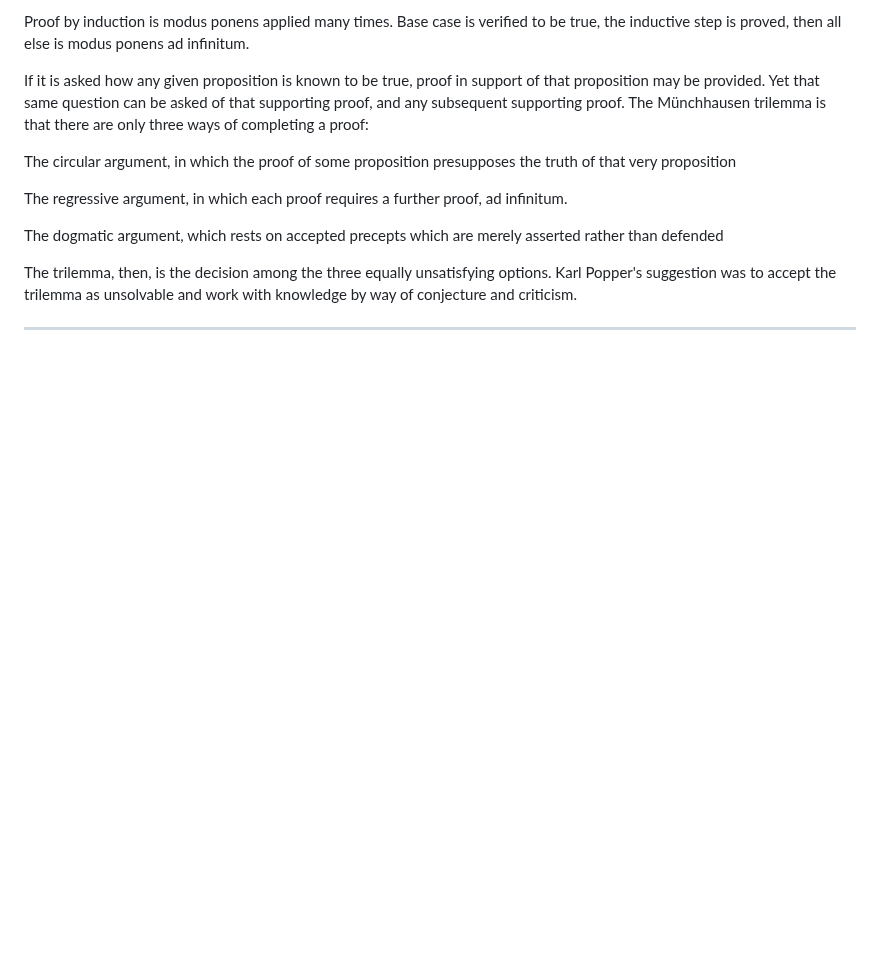
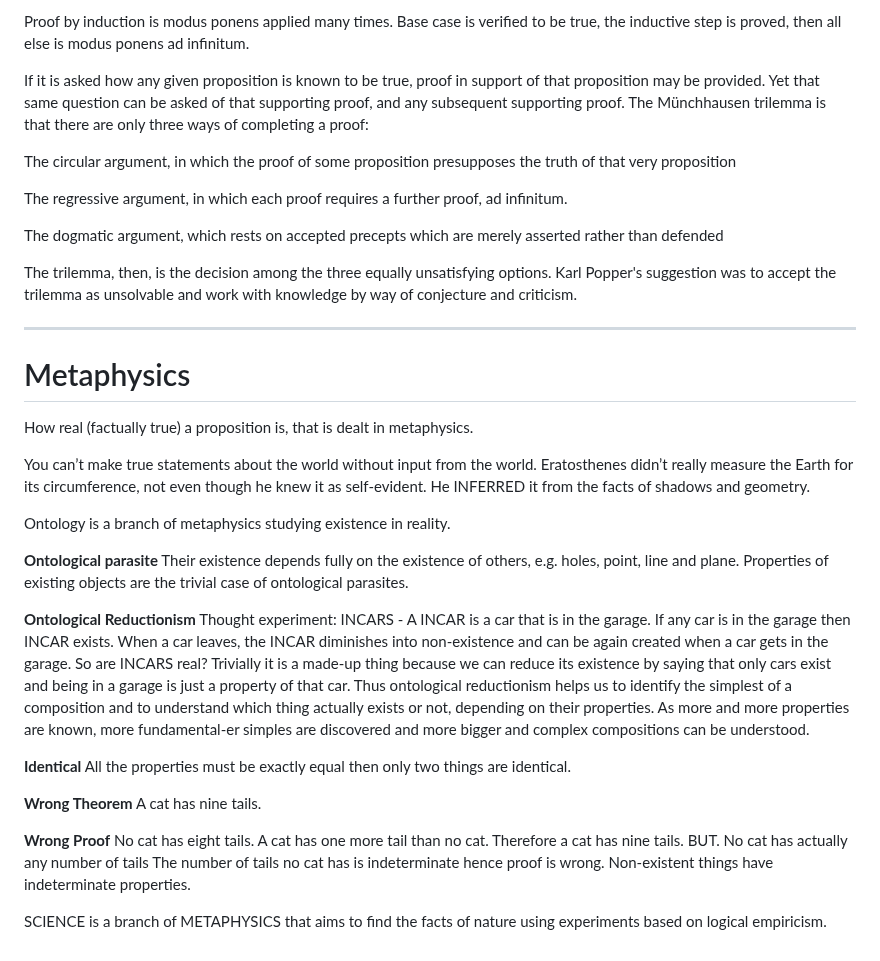
Before and after one commit to UV-1999/uv-1999.github.io, a Markdown page: notes/philosophy.md, the part around one of its changes. GitHub-like rendering; blank space fills up the shorter version.

```diff
--- a/notes/philosophy.md
+++ b/notes/philosophy.md
@@ -268,3 +268,29 @@ The dogmatic argument, which rests on accepted precepts which are merely asserte
 The trilemma, then, is the decision among the three equally unsatisfying options. Karl Popper's suggestion was to accept the trilemma as unsolvable and work with knowledge by way of conjecture and criticism.
 
 ***
+
+# Metaphysics
+
+How real (factually true) a proposition is, that is dealt in metaphysics.
+
+You can’t make true statements about the world without input from the world. Eratosthenes didn’t really measure the Earth for its circumference, not even though he knew it as self-evident. He INFERRED it from the facts of shadows and geometry.
+
+Ontology is a branch of metaphysics studying existence in reality.
+
+**Ontological parasite**
+Their existence depends fully on the existence of others, e.g. holes, point, line and plane. Properties of existing objects are the trivial case of ontological parasites.
+
+**Ontological Reductionism**
+Thought experiment: INCARS - A INCAR is a car that is in the garage. If any car is in the garage then INCAR exists. When a car leaves, the INCAR diminishes into non-existence and can be again created when a car gets in the garage. So are INCARS real? Trivially it is a made-up thing because we can reduce its existence by saying that only cars exist and being in a garage is just a property of that car. Thus ontological reductionism helps us to identify the simplest of a composition and to understand which thing actually exists or not, depending on their properties. As more and more properties are known, more fundamental-er simples are discovered and more bigger and complex compositions can be understood.
+
+**Identical**
+All the properties must be exactly equal then only two things are identical.
+
+**Wrong Theorem**
+A cat has nine tails.
+
+**Wrong Proof**
+No cat has eight tails. A cat has one more tail than no cat. Therefore a cat has nine tails.
+BUT. No cat has actually any number of tails The number of tails no cat has is indeterminate hence proof is wrong. Non-existent things have indeterminate properties.
+
+SCIENCE is a branch of METAPHYSICS that aims to find the facts of nature using experiments based on logical empiricism.
```
Also changed, not shown: other parts of notes/philosophy.md (+3 -3 lines).
